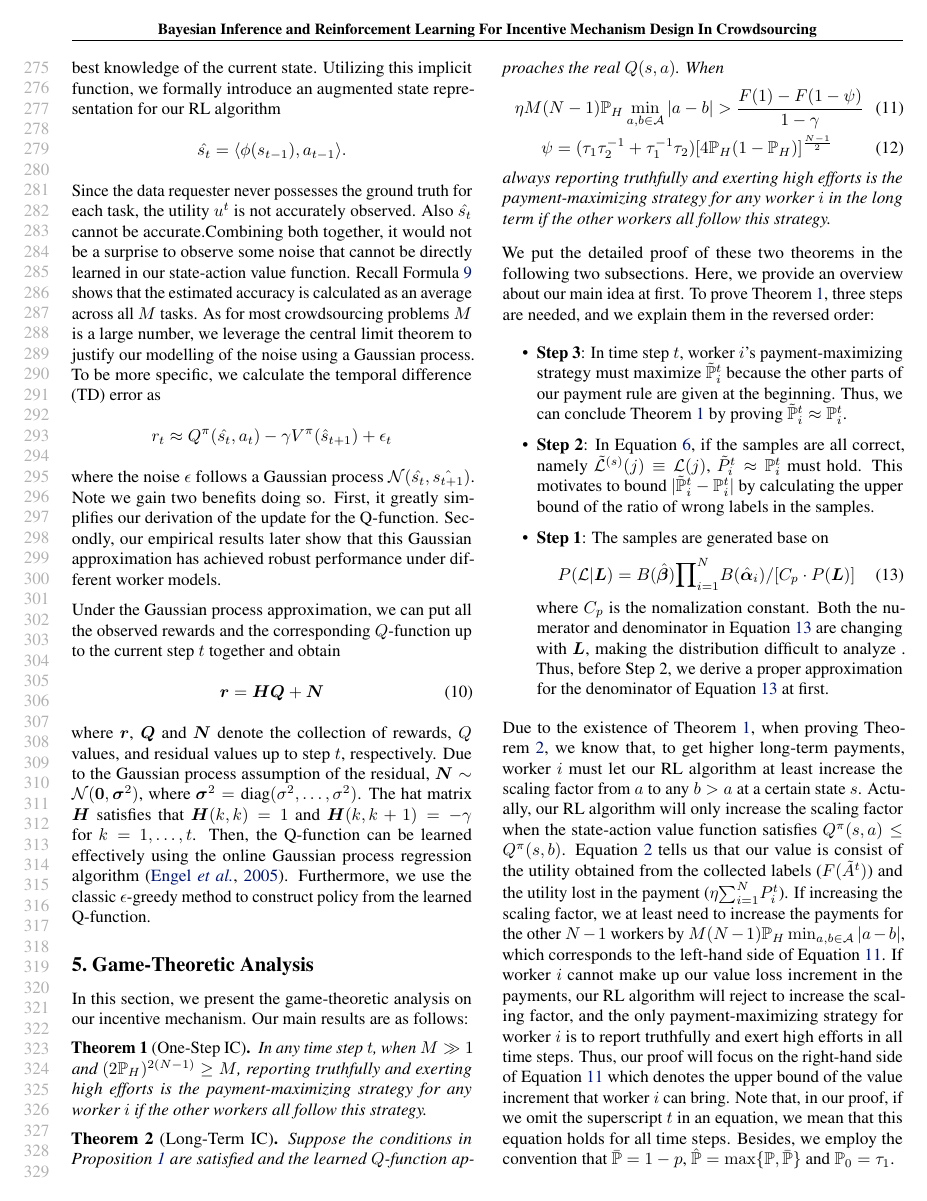
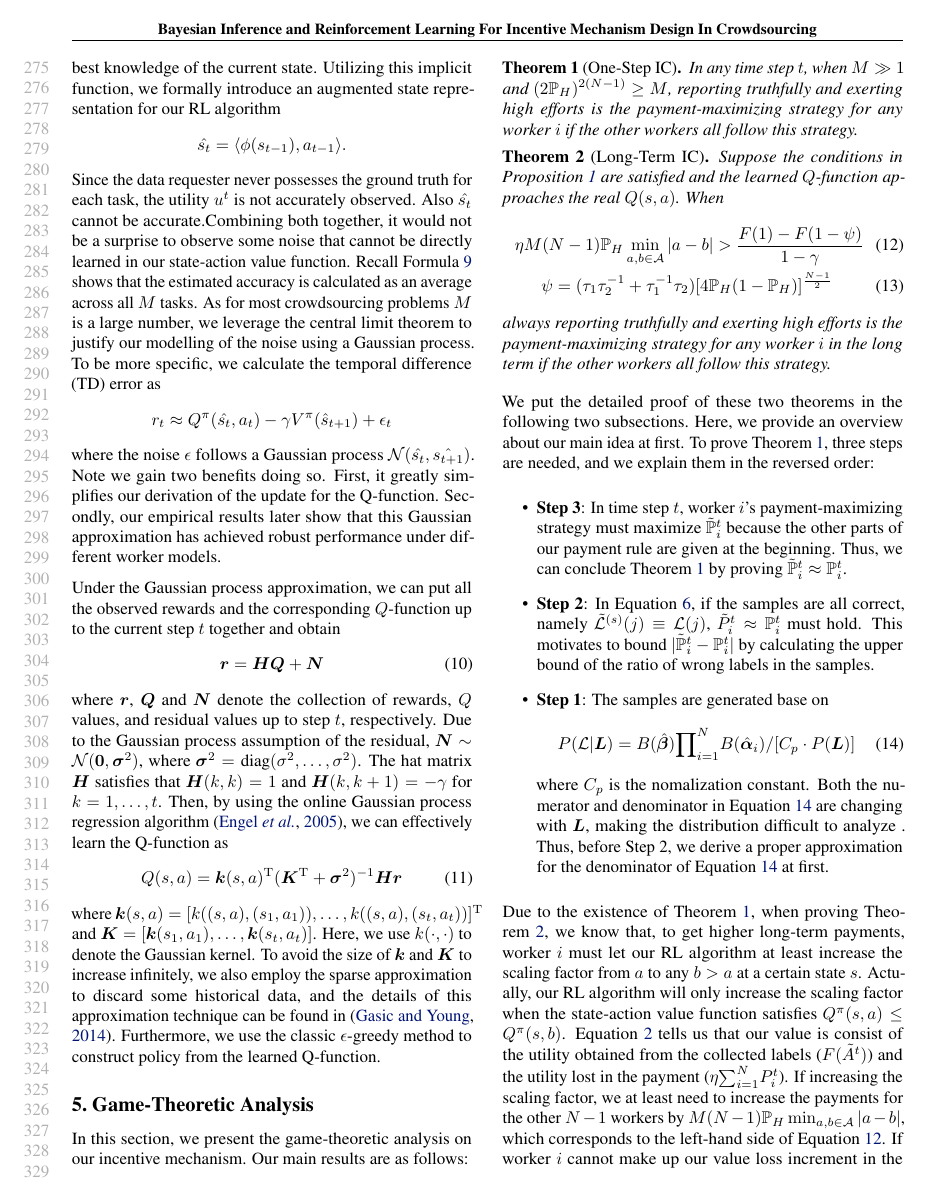
Before and after one commit to vascohu/RLPeerPrediction, a LaTeX paper (ICML2018/main.tex, which reads ICML2018/methodology.tex): page 6 of 10. Compiled offline with pdfLaTeX.

Commit message:
RL updating equation

```diff
--- a/ICML2018/methodology.tex
+++ b/ICML2018/methodology.tex
@@ -253,4 +253,10 @@ Under the Gaussian process approximation, we can put all the observed rewards an
 where $\bm{r}$, $\bm{Q}$ and $\bm{N}$ denote the collection of rewards, $Q$ values, and residual values up to step $t$, respectively.
 Due to the Gaussian process assumption of the residual, $\bm{N}\sim \mathcal{N}(\bm{0},\bm{\sigma}^2)$, where $\bm{\sigma}^2=\textrm{diag}(\sigma^2,\ldots,\sigma^2)$.
 The hat matrix $\bm{H}$ satisfies that $\bm{H}(k,k)=1$ and $\bm{H}(k,k+1)=-\gamma$ for $k=1,\ldots, t$.
-Then, the Q-function can be learned effectively using the online Gaussian process regression algorithm~\cite{engel2005reinforcement}. Furthermore, we use the classic $\epsilon$-greedy method to construct policy from the learned Q-function.
+Then, by using the online Gaussian process regression algorithm~\cite{engel2005reinforcement}, we can effectively learn the Q-function as
+\begin{equation}
+Q(s,a) = \bm{k}(s,a) ^{\mathrm{T}}(\bm{K} ^{\mathrm{T}}+\bm{\sigma}^2)^{-1}\bm{H}\bm{r}
+\end{equation}
+where $\bm{k}(s,a)=[k((s,a), (s_1,a_1)),\ldots, k((s,a), (s_t,a_t))]^{\mathrm{T}}$ and $\bm{K}=[\bm{k}(s_1,a_1),\ldots,\bm{k}(s_t,a_t)]$. Here, we use $k(\cdot, \cdot)$ to denote the Gaussian kernel.
+To avoid the size of $\bm{k}$ and $\bm{K}$ to increase infinitely, we also employ the sparse approximation to discard some historical data, and the details of this approximation technique can be found in \cite{gasic2014gaussian}.
+Furthermore, we use the classic $\epsilon$-greedy method to construct policy from the learned Q-function.
```
Also changed, not shown: ICML2018/ref.bib (+11 -0 lines), ICML2018/main.pdf.
